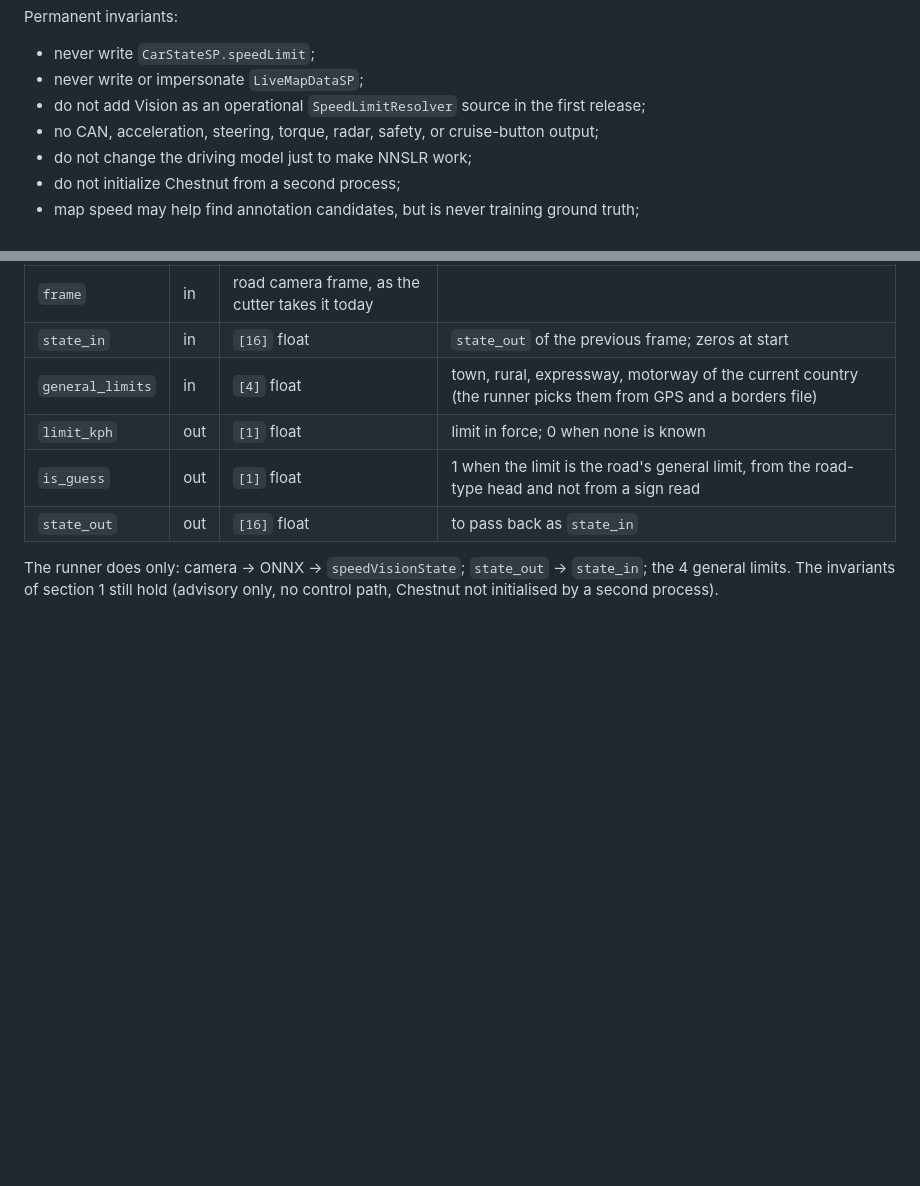
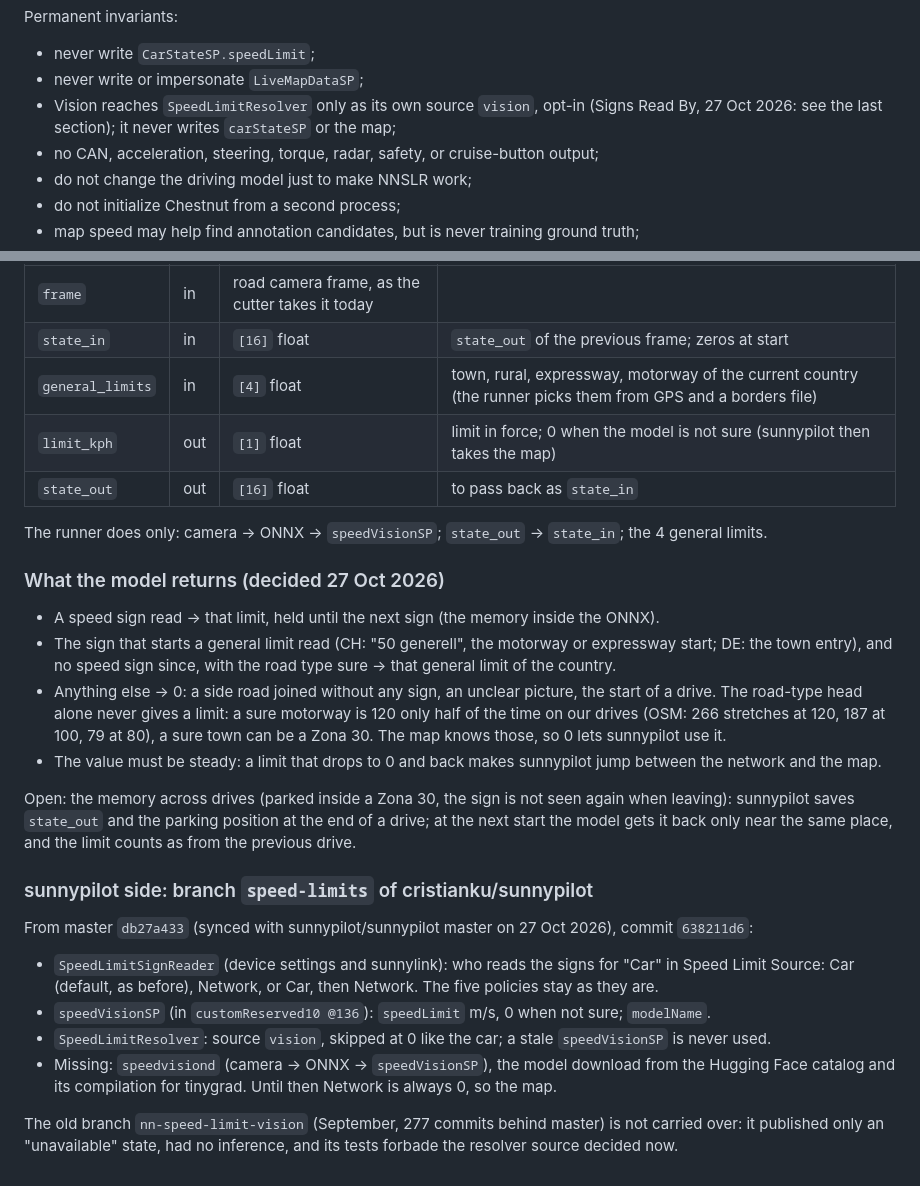
Before and after one commit to Deggory/sunnypilot.speedlimits, a Markdown page: docs/NN_VISION_SPEED_LIMIT_REMAINING_WORK.md, 2 parts joined by grey strips. Drawn GitHub-style; blank space fills up the shorter version.

Commit message:
docs: what the speed-limit model returns (the limit when sure, else 0 so sunnypilot takes the map), the network as a sign reader of sunnypilot (branch speed-limits, 638211d6), the open question of the memory across drives
Co-Authored-By: Claude Opus 5.5 <noreply@anthropic.com>

```diff
--- a/docs/NN_VISION_SPEED_LIMIT_REMAINING_WORK.md
+++ b/docs/NN_VISION_SPEED_LIMIT_REMAINING_WORK.md
@@ -32,7 +32,8 @@ Permanent invariants:
 
 - never write `CarStateSP.speedLimit`;
 - never write or impersonate `LiveMapDataSP`;
-- do not add Vision as an operational `SpeedLimitResolver` source in the first release;
+- Vision reaches `SpeedLimitResolver` only as its own source `vision`, opt-in (Signs Read By, 27 Oct 2026: see the
+  last section); it never writes `carStateSP` or the map;
 - no CAN, acceleration, steering, torque, radar, safety, or cruise-button output;
 - do not change the driving model just to make NNSLR work;
 - do not initialize Chestnut from a second process;
@@ -882,9 +883,35 @@ Contract between runner and bundle (fixed; `state` has spare room for future rul
 | `frame` | in | road camera frame, as the cutter takes it today | |
 | `state_in` | in | `[16]` float | `state_out` of the previous frame; zeros at start |
 | `general_limits` | in | `[4]` float | town, rural, expressway, motorway of the current country (the runner picks them from GPS and a borders file) |
-| `limit_kph` | out | `[1]` float | limit in force; 0 when none is known |
-| `is_guess` | out | `[1]` float | 1 when the limit is the road's general limit, from the road-type head and not from a sign read |
+| `limit_kph` | out | `[1]` float | limit in force; 0 when the model is not sure (sunnypilot then takes the map) |
 | `state_out` | out | `[16]` float | to pass back as `state_in` |
 
-The runner does only: camera → ONNX → `speedVisionState`; `state_out` → `state_in`; the 4 general limits.
-The invariants of section 1 still hold (advisory only, no control path, Chestnut not initialised by a second process).
+The runner does only: camera → ONNX → `speedVisionSP`; `state_out` → `state_in`; the 4 general limits.
+
+### What the model returns (decided 27 Oct 2026)
+
+- A speed sign read → that limit, held until the next sign (the memory inside the ONNX).
+- The sign that starts a general limit read (CH: "50 generell", the motorway or expressway start; DE: the town
+  entry), and no speed sign since, with the road type sure → that general limit of the country.
+- Anything else → 0: a side road joined without any sign, an unclear picture, the start of a drive. The road-type
+  head alone never gives a limit: a sure motorway is 120 only half of the time on our drives (OSM: 266 stretches at
+  120, 187 at 100, 79 at 80), a sure town can be a Zona 30. The map knows those, so 0 lets sunnypilot use it.
+- The value must be steady: a limit that drops to 0 and back makes sunnypilot jump between the network and the map.
+
+Open: the memory across drives (parked inside a Zona 30, the sign is not seen again when leaving): sunnypilot saves
+`state_out` and the parking position at the end of a drive; at the next start the model gets it back only near the
+same place, and the limit counts as from the previous drive.
+
+### sunnypilot side: branch `speed-limits` of cristianku/sunnypilot
+
+From master `db27a433` (synced with sunnypilot/sunnypilot master on 27 Oct 2026), commit `638211d6`:
+
+- `SpeedLimitSignReader` (device settings and sunnylink): who reads the signs for "Car" in Speed Limit Source:
+  Car (default, as before), Network, or Car, then Network. The five policies stay as they are.
+- `speedVisionSP` (in `customReserved10 @136`): `speedLimit` m/s, 0 when not sure; `modelName`.
+- `SpeedLimitResolver`: source `vision`, skipped at 0 like the car; a stale `speedVisionSP` is never used.
+- Missing: `speedvisiond` (camera → ONNX → `speedVisionSP`), the model download from the Hugging Face catalog and its
+  compilation for tinygrad. Until then Network is always 0, so the map.
+
+The old branch `nn-speed-limit-vision` (September, 277 commits behind master) is not carried over: it published only
+an "unavailable" state, had no inference, and its tests forbade the resolver source decided now.
```
